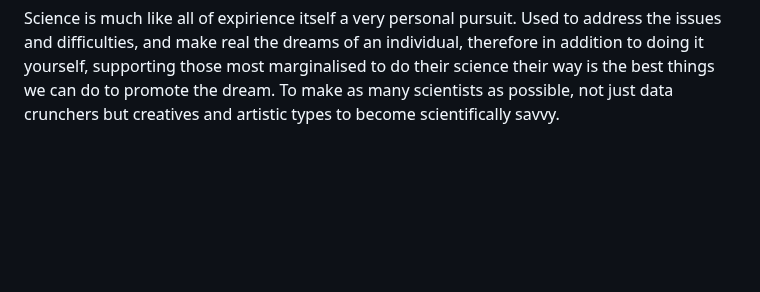
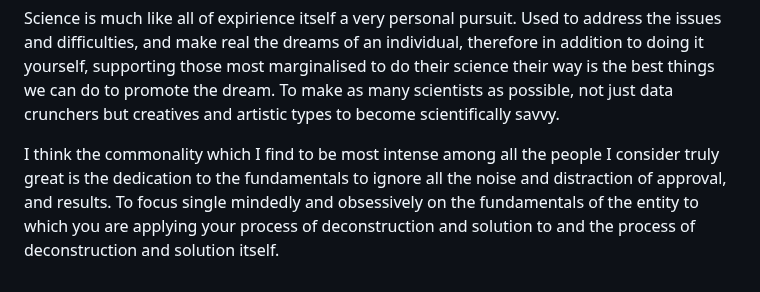
Before and after one commit to DhirajMeenavilli/Projects, a Markdown page: Journal/Notes and Occurances.md, the part around the change. GitHub-like rendering; blank space fills up the shorter version.

Commit message:
Another idea I hope I keep in my thick head and be stubborn about.

```diff
--- a/Journal/Notes and Occurances.md
+++ b/Journal/Notes and Occurances.md
@@ -129,3 +129,5 @@ Fundamentally the whole idea behind incentives and the reasoning for any action
 One has to understand where if their current potential is maintained how great they can be, and one must be staisfied in both knowing where the boundary of that is, and wherein they can grow, and when it is sufficient for life enough to be like a dream. As well it helps in being able to recognise what kind and how great someone else is, it can allow for you to surround yourself with greats, younger, older, and of the same cohort as you and allows you to know when to listen to someone else and when not to. I t allows for the creation of the use of friends and resources while limiting or prohibiting the abuse of said friends and resources.
 
 Science is much like all of expirience itself a very personal pursuit. Used to address the issues and difficulties, and make real the dreams of an individual, therefore in addition to doing it yourself, supporting those most marginalised to do their science their way is the best things we can do to promote the dream. To make as many scientists as possible, not just data crunchers but creatives and artistic types to become scientifically savvy.
+
+I think the commonality which I find to be most intense among all the people I consider truly great is the dedication to the fundamentals to ignore all the noise and distraction of approval, and results. To focus single mindedly and obsessively on the fundamentals of the entity to which you are applying your process of deconstruction and solution to and the process of deconstruction and solution itself.
```
